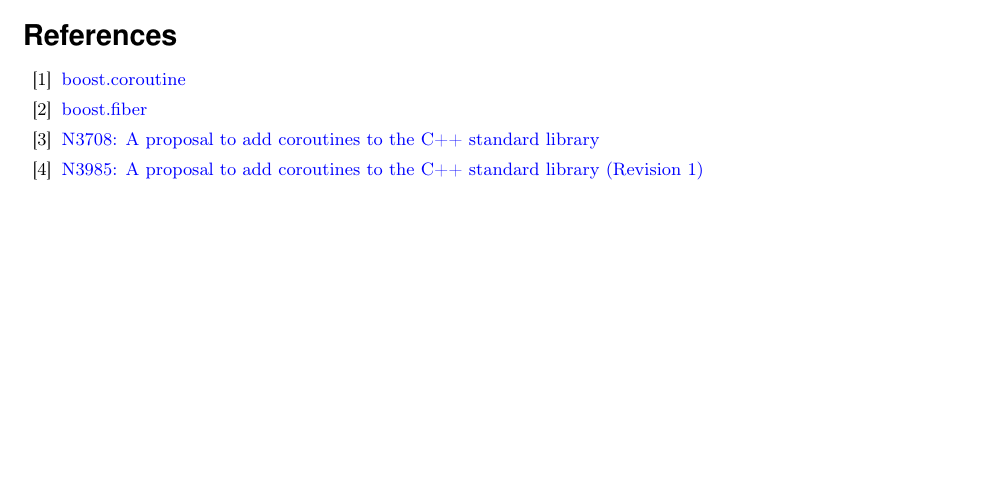
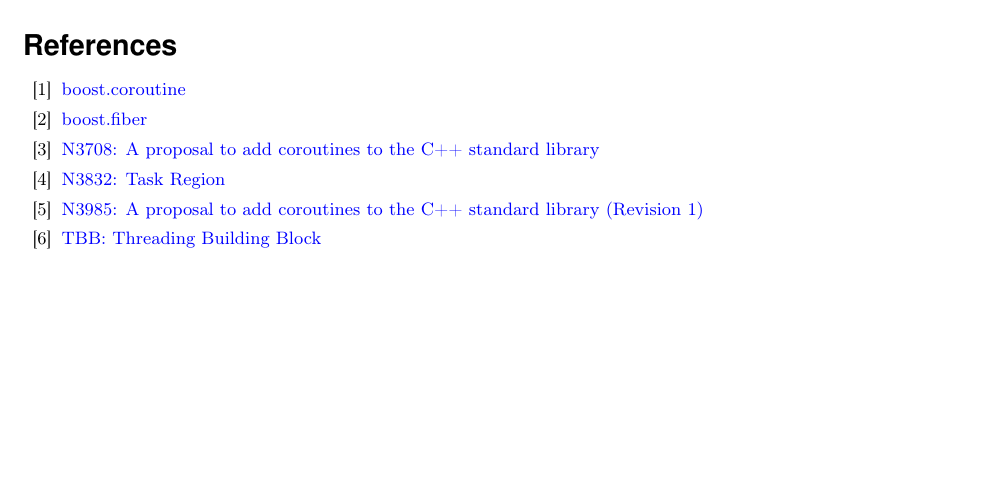
Before and after one commit to nat-goodspeed/fiber_proposal, a LaTeX document (draft_fibers.tex, which reads references.tex): part of page 3 of 3, cut so that both start at the same text. Compiled offline with pdfLaTeX.

Commit message:
Update references.tex

```diff
--- a/references.tex
+++ b/references.tex
@@ -13,8 +13,16 @@
         \href{http://www.open-std.org/jtc1/sc22/wg21/docs/papers/2013/n3708.pdf}
         {N3708: A proposal to add coroutines to the C++ standard library}
 
+    \bibitem{n3832}
+        \href{http://www.open-std.org/jtc1/sc22/wg21/docs/papers/2014/n3832.pdf}
+        {N3832: Task Region}
+
     \bibitem{n3985}
         \href{http://www.open-std.org/jtc1/sc22/wg21/docs/papers/2014/n3985.pdf}
         {N3985: A proposal to add coroutines to the C++ standard library (Revision 1)}
 
+    \bibitem{tbb}
+        \href{https://www.threadingbuildingblocks.org}
+        {TBB: Threading Building Block}
+
 \end{thebibliography}
```
Also changed, not shown: references.tex (2 more changed lines).
